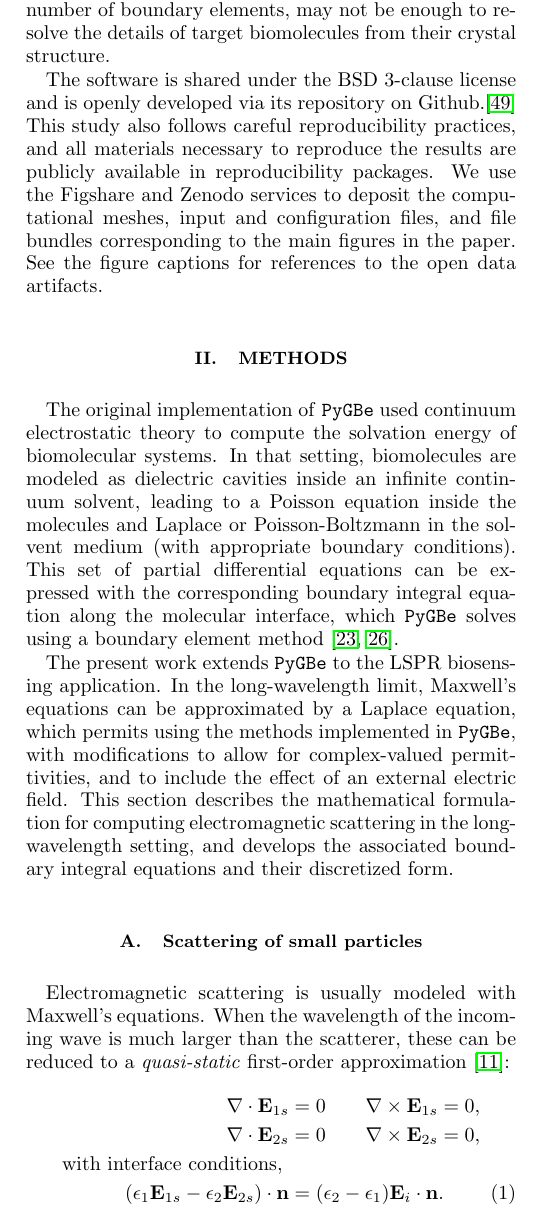
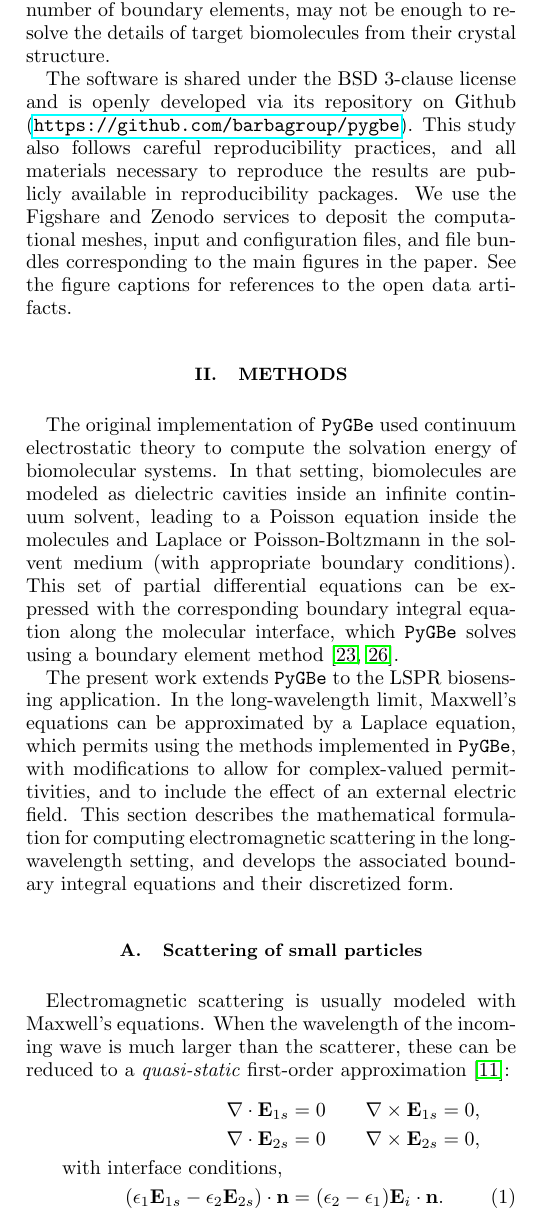
Before and after one commit to barbagroup/pygbe_lspr_paper, a LaTeX paper (tex/ClementiCooperBarba2018.tex, which reads tex/introduction.tex): part of one column of page 2 of 14, cut so that both start at the same text. Compiled offline with pdfLaTeX.

Commit message:
remove footnote from introduction

```diff
--- a/tex/introduction.tex
+++ b/tex/introduction.tex
@@ -84,7 +84,7 @@ BEM++ \cite{SmigajETal2015} and a Matlab toolbox called MNPBEM \cite{HohenesterT
 We believe in both cases the size of problems that can be treated, in terms of number of boundary elements, may not be enough to resolve the details of target biomolecules from their crystal structure.
 
 The software is shared under the BSD 3-clause license
-and is openly developed via its repository on Github.\footnote{\url{https://github.com/barbagroup/pygbe}}
+and is openly developed via its repository on Github (\url{https://github.com/barbagroup/pygbe}).
 This study also follows careful reproducibility practices, and all materials necessary
 to reproduce the results are publicly available in reproducibility packages.
 We use the Figshare and Zenodo services to deposit the computational meshes,
```
